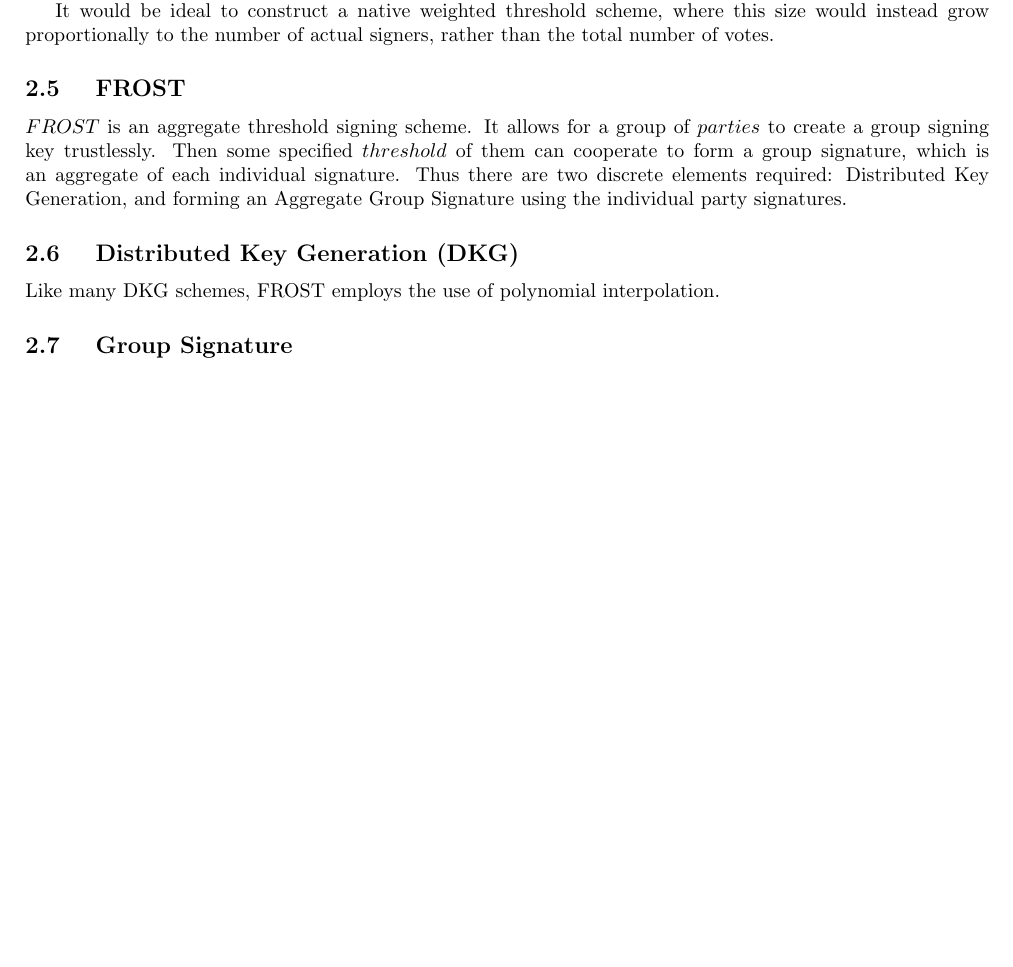
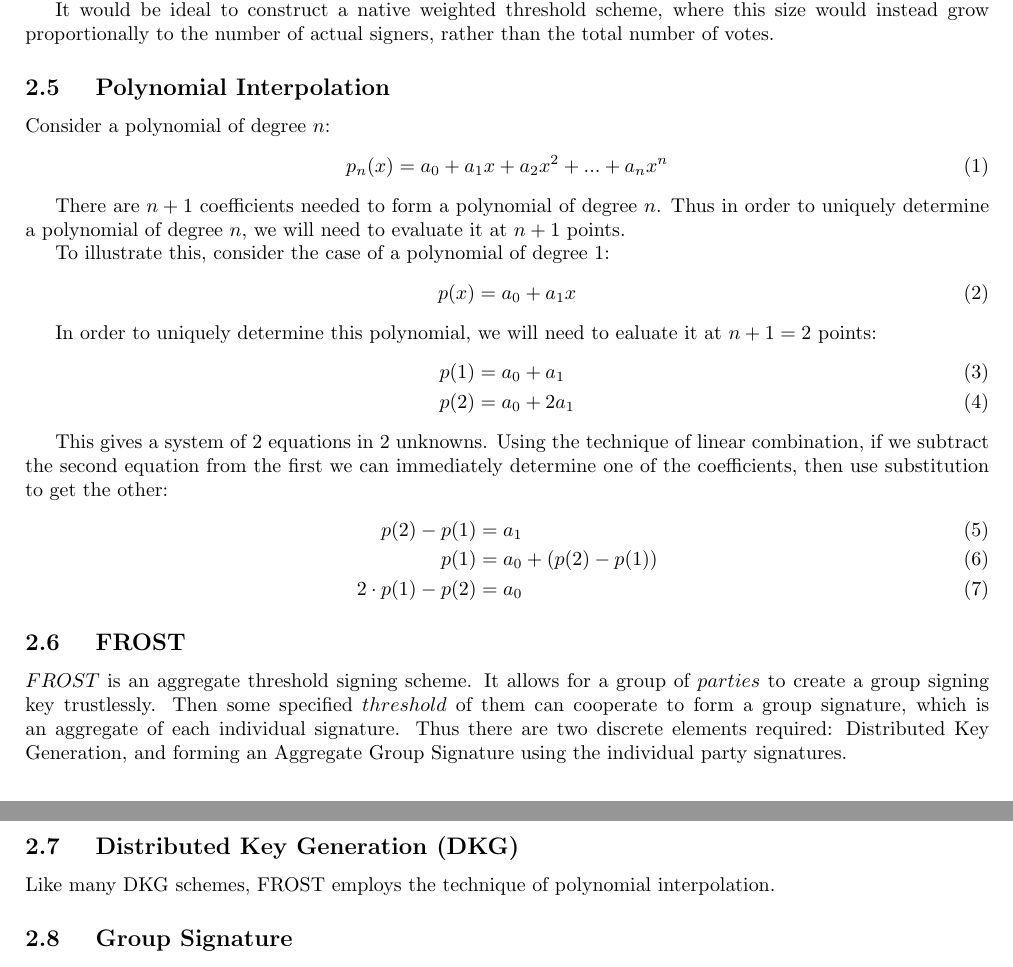
Before and after one commit to Trust-Machines/wsts, a LaTeX document (wtf.tex): part of page 2 of 5 before the commit and two parts of pages 2 and 3 of 6 after it, the two joined at a grey line, cut so that both start at the same text, the shorter picture padded with empty space. Compiled offline with pdfLaTeX.

Commit message:
force one column; add polynomial interpolation section

```diff
--- a/wtf.tex
+++ b/wtf.tex
@@ -6,7 +6,7 @@
 \usepackage{amsfonts}
 \usepackage{amssymb}
 \usepackage{mathtools}
-%\usepackage[symbol]{footmisc}
+\usepackage[symbol]{footmisc}
 
 \renewcommand{\thefootnote}{\fnsymbol{footnote}}
 
@@ -101,6 +103,35 @@ Aggregate threshold signatures function well in a blockchain context, but the nu
 It would be ideal to construct a native weighted threshold scheme, where this size would instead grow proportionally to the number of actual signers, rather than the total number of votes.
 
 \subsection{
+  Polynomial Interpolation
+}
+
+Consider a polynomial of degree $n$:
+\begin{align}
+  p_n(x) = a_0 + a_1 x + a_2 x^2 + ... + a_n x^n
+\end{align}
+
+There are $n+1$ coefficients needed to form a polynomial of degree $n$.  Thus in order to uniquely determine a polynomial of degree $n$, we will need to evaluate it at $n+1$ points.
+
+To illustrate this, consider the case of a polynomial of degree $1$:
+\begin{align}
+  p(x) = a_0 + a_1 x
+\end{align}
+
+In order to uniquely determine this polynomial, we will need to ealuate it at $n+1 = 2$ points:
+\begin{align}
+  p(1) &= a_0 + a_1\\
+  p(2) &= a_0 + 2 a_1
+\end{align}
+
+This gives a system of $2$ equations in $2$ unknowns.  Using the technique of linear combination, if we subtract the second equation from the first we can immediately determine one of the coefficients, then use substitution to get the other:
+\begin{align}
+  p(2) - p(1) &= a_1\\
+  p(1) &= a_0 + (p(2) - p(1))\\
+  2 \cdot p(1) - p(2) &= a_0
+\end{align}
+
+\subsection{
   FROST
 }
 
@@ -110,7 +141,8 @@ $FROST$ is an aggregate threshold signing scheme.  It allows for a group of $par
   Distributed Key Generation (DKG)
 }
 
-Like many DKG schemes, FROST employs the use of polynomial interpolation.
+Like many DKG schemes, FROST employs the technique of polynomial interpolation.
+
 
 \subsection{
   Group Signature
```
Also changed, not shown: wtf.tex (5 more changed lines).
